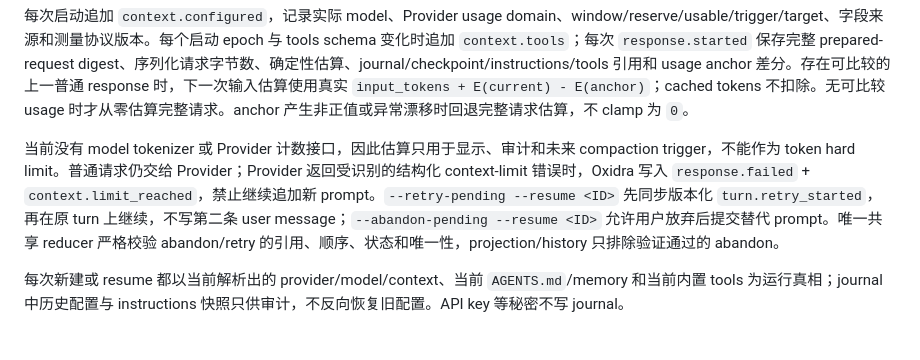
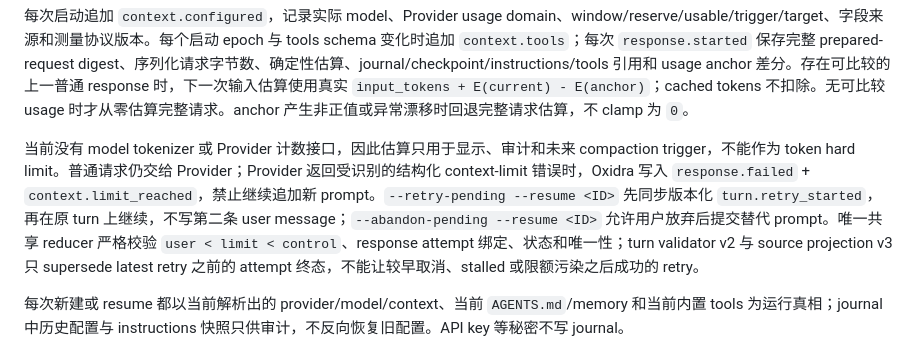
Before and after one commit to post7794/oxidra, a Markdown page: docs/oxidra-mvp.md, the part around the change. Drawn GitHub-style.

```diff
--- a/docs/oxidra-mvp.md
+++ b/docs/oxidra-mvp.md
@@ -218,7 +218,7 @@ reserve_tokens = 16384
 
 每次启动追加 `context.configured`，记录实际 model、Provider usage domain、window/reserve/usable/trigger/target、字段来源和测量协议版本。每个启动 epoch 与 tools schema 变化时追加 `context.tools`；每次 `response.started` 保存完整 prepared-request digest、序列化请求字节数、确定性估算、journal/checkpoint/instructions/tools 引用和 usage anchor 差分。存在可比较的上一普通 response 时，下一次输入估算使用真实 `input_tokens + E(current) - E(anchor)`；cached tokens 不扣除。无可比较 usage 时才从零估算完整请求。anchor 产生非正值或异常漂移时回退完整请求估算，不 clamp 为 `0`。
 
-当前没有 model tokenizer 或 Provider 计数接口，因此估算只用于显示、审计和未来 compaction trigger，不能作为 token hard limit。普通请求仍交给 Provider；Provider 返回受识别的结构化 context-limit 错误时，Oxidra 写入 `response.failed` + `context.limit_reached`，禁止继续追加新 prompt。`--retry-pending --resume <ID>` 先同步版本化 `turn.retry_started`，再在原 turn 上继续，不写第二条 user message；`--abandon-pending --resume <ID>` 允许用户放弃后提交替代 prompt。唯一共享 reducer 严格校验 abandon/retry 的引用、顺序、状态和唯一性，projection/history 只排除验证通过的 abandon。
+当前没有 model tokenizer 或 Provider 计数接口，因此估算只用于显示、审计和未来 compaction trigger，不能作为 token hard limit。普通请求仍交给 Provider；Provider 返回受识别的结构化 context-limit 错误时，Oxidra 写入 `response.failed` + `context.limit_reached`，禁止继续追加新 prompt。`--retry-pending --resume <ID>` 先同步版本化 `turn.retry_started`，再在原 turn 上继续，不写第二条 user message；`--abandon-pending --resume <ID>` 允许用户放弃后提交替代 prompt。唯一共享 reducer 严格校验 `user < limit < control`、response attempt 绑定、状态和唯一性；turn validator v2 与 source projection v3 只 supersede latest retry 之前的 attempt 终态，不能让较早取消、stalled 或限额污染之后成功的 retry。
 
 每次新建或 resume 都以当前解析出的 provider/model/context、当前 `AGENTS.md`/memory 和当前内置 tools 为运行真相；journal 中历史配置与 instructions 快照只供审计，不反向恢复旧配置。API key 等秘密不写 journal。
 
```
Also changed, not shown: docs/m4-m5-roadmap.md (+3 -2 lines).
